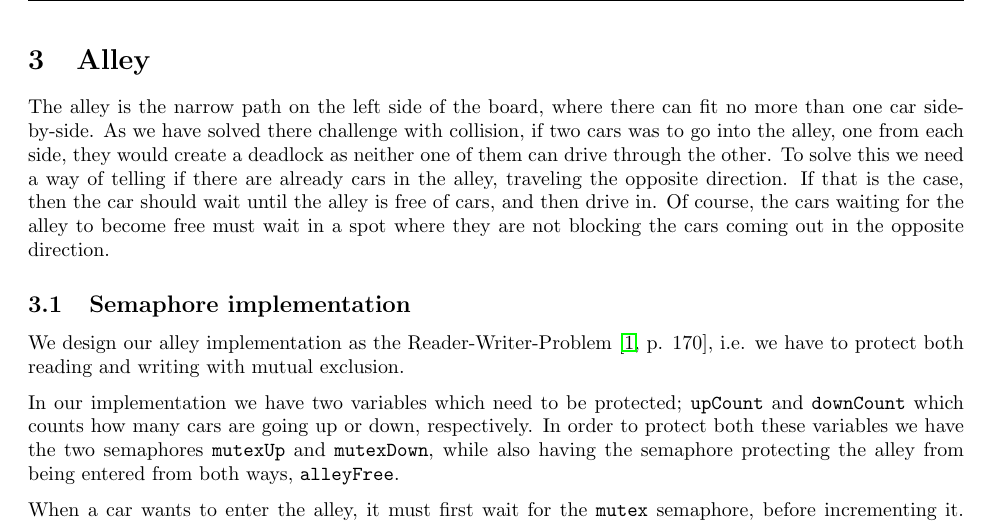
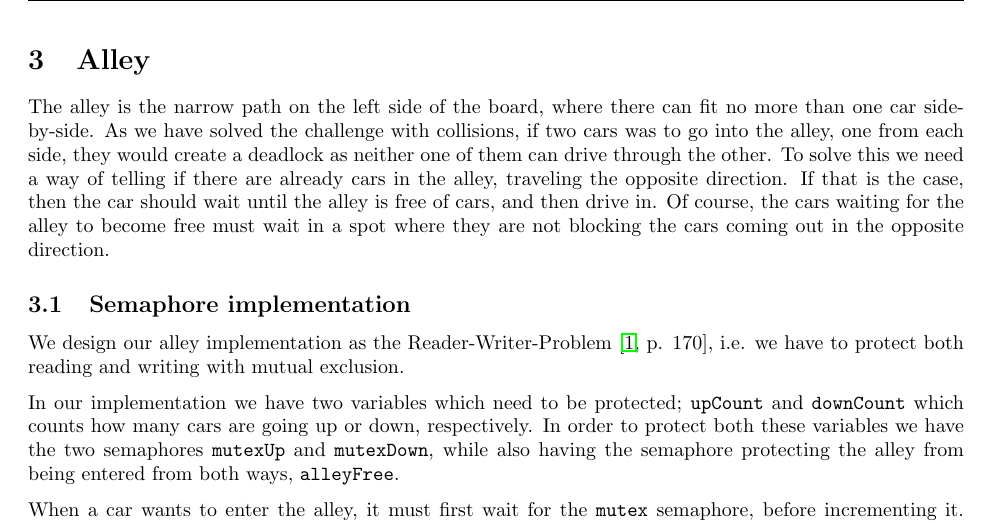
Before and after one commit to mfaerevaag/cars, a LaTeX document (report/report.tex, which reads report/sections/alley.tex): part of page 4 of 13, cut so that both start at the same text. Compiled offline with pdfLaTeX.

Commit message:
fix typo

```diff
--- a/report/sections/alley.tex
+++ b/report/sections/alley.tex
@@ -4,11 +4,11 @@
 %%% End:
 
 The alley is the narrow path on the left side of the board, where
-there can fit no more than one car side-by-side. As we have solved
-there challenge with collision, if two cars was to go into the alley,
-one from each side, they would create a deadlock as neither one of
-them can drive through the other. To solve this we need a way of
-telling if there are already cars in the alley, traveling the opposite
+there can fit no more than one car side-by-side. As we have solved the
+challenge with collisions, if two cars was to go into the alley, one
+from each side, they would create a deadlock as neither one of them
+can drive through the other. To solve this we need a way of telling if
+there are already cars in the alley, traveling the opposite
 direction. If that is the case, then the car should wait until the
 alley is free of cars, and then drive in. Of course, the cars waiting
 for the alley to become free must wait in a spot where they are not
```
